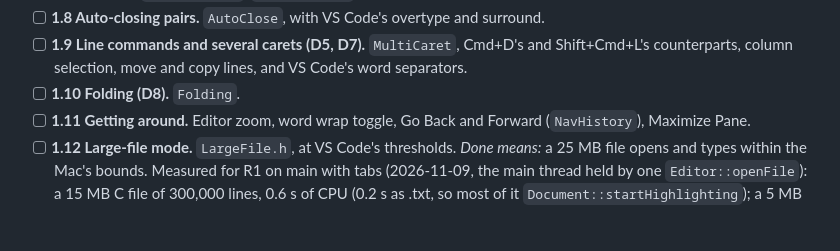
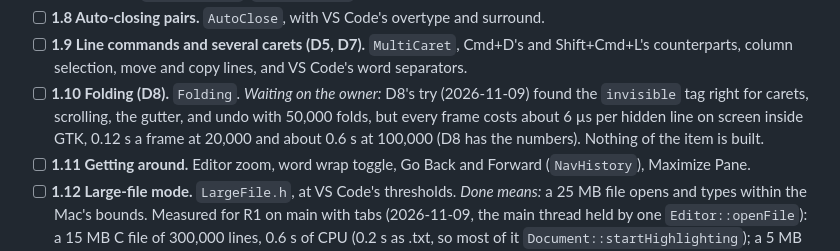
Before and after one commit to e-c-hansen/minicode, a Markdown page: linux/PARITY.md, the part around one of its changes. GitHub-like rendering; blank space fills up the shorter version.

```diff
--- a/linux/PARITY.md
+++ b/linux/PARITY.md
@@ -384,7 +453,11 @@ Sizes are estimates of new GTK code. `[ ]` open, `[~] branch` under way,
 - [ ] **1.9 Line commands and several carets (D5, D7).** `MultiCaret`, Cmd+D's
   and Shift+Cmd+L's counterparts, column selection, move and copy lines, and
   VS Code's word separators.
-- [ ] **1.10 Folding (D8).** `Folding`.
+- [ ] **1.10 Folding (D8).** `Folding`. *Waiting on the owner:* D8's try
+  (2026-11-09) found the `invisible` tag right for carets, scrolling, the
+  gutter, and undo with 50,000 folds, but every frame costs about 6 µs per
+  hidden line on screen inside GTK, 0.12 s a frame at 20,000 and about
+  0.6 s at 100,000 (D8 has the numbers). Nothing of the item is built.
 - [ ] **1.11 Getting around.** Editor zoom, word wrap toggle, Go Back and
   Forward (`NavHistory`), Maximize Pane.
 - [ ] **1.12 Large-file mode.** `LargeFile.h`, at VS Code's thresholds.
```
Also changed, not shown: other parts of linux/PARITY.md (+69 -0 lines).
